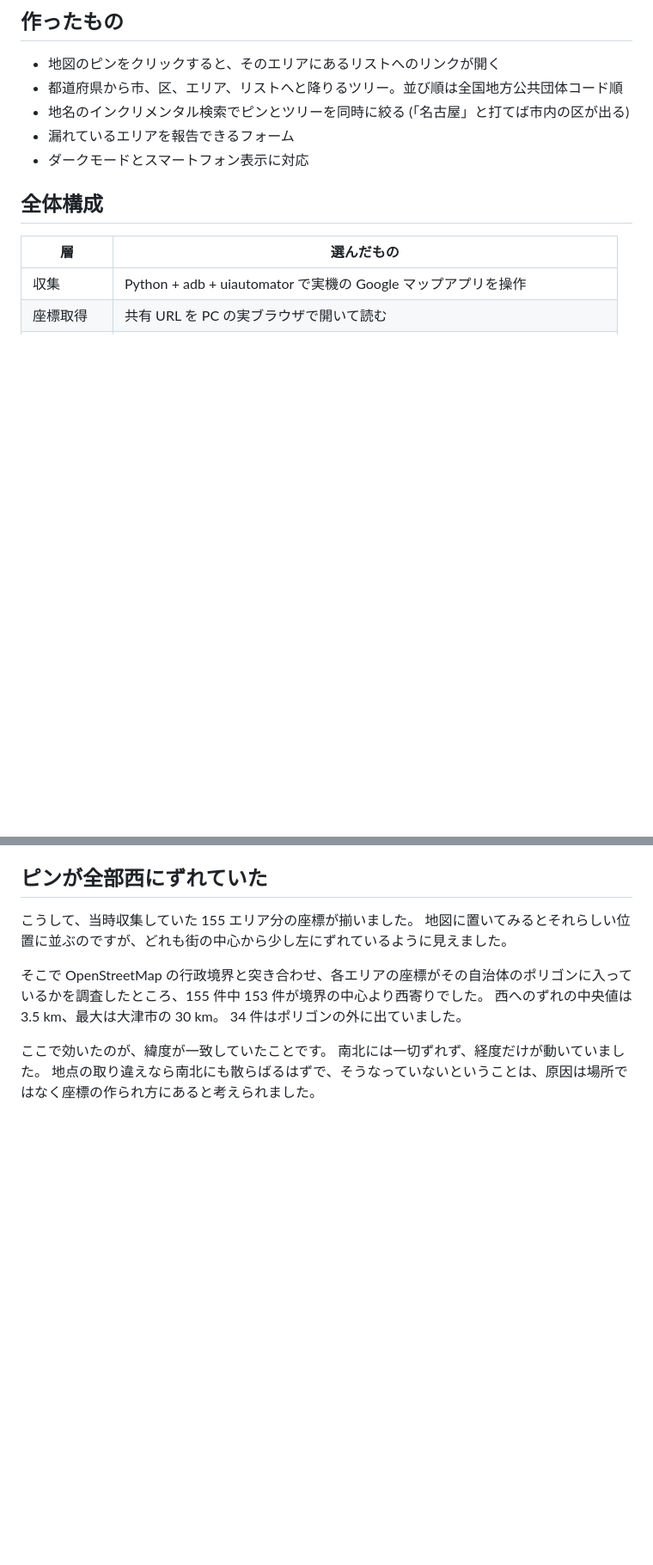
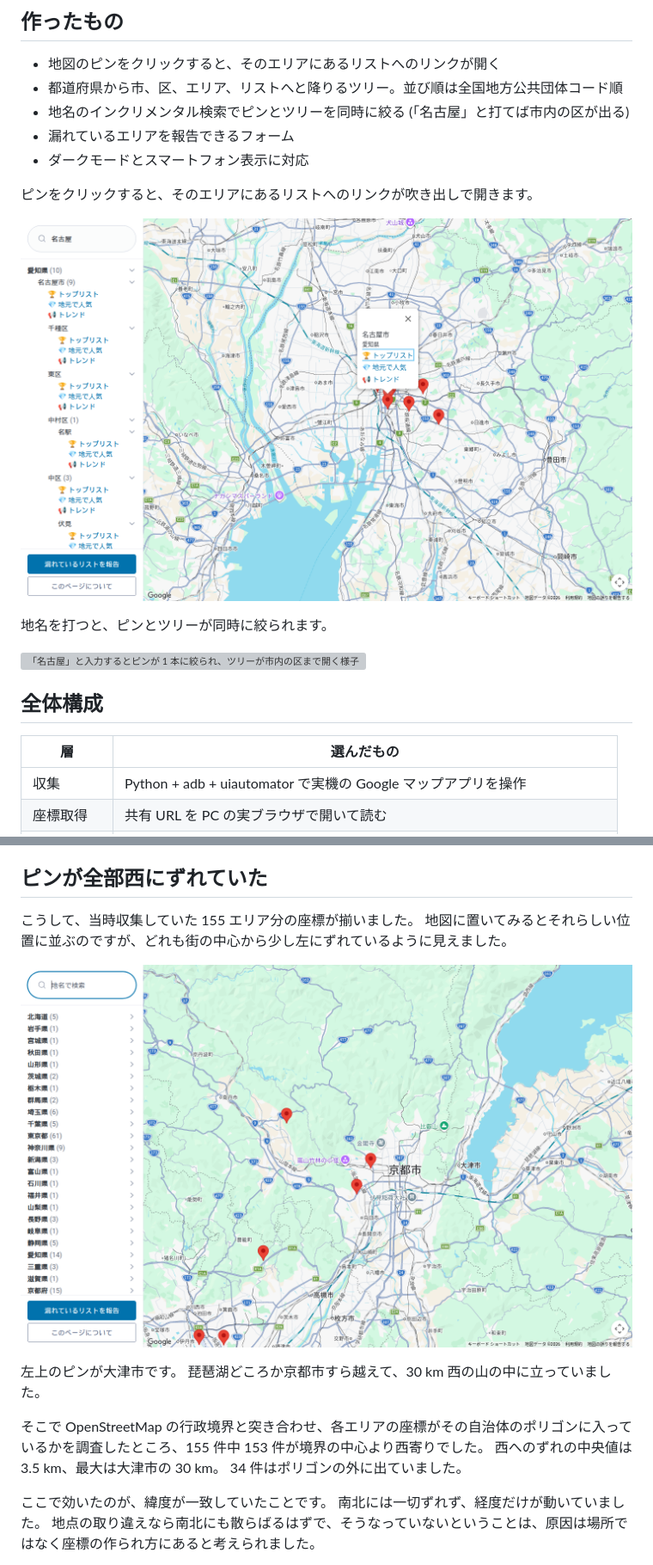
Before and after one commit to CRaLFa/google-maps-restaurant-list-finder, a Markdown page: docs/qiita-article.md, 2 parts joined by grey strips. Shown at 86% size. GitHub-like rendering; pictures changed too: docs/images/correction-before.png (added), docs/images/popup.png (added); blank space fills up the shorter version; grey boxes are pictures that could not be loaded.

Commit message:
docs: Qiita 記事にスクリーンショットと操作動画を貼る
アプリの画面と座標補正の効果を、文章だけでなく絵で示せるようにする。

- 冒頭に全国のピンとツリーを写した全体像を置く
- 「作ったもの」にピンの吹き出しと、地名検索でピンとツリーが絞られる動画を足す
- 「ピンが全部西にずれていた」に補正前後の同一範囲を並べる

補正前後の画像は、cf06e873 の親の data/archive/coords.tsv (補正前 191 件) を読み込み、公開中のアプリ上でマーカーの位置だけを当時の座標へ差し替えて撮影した。
現在の 200 エリアのうちエリア名が当時と一致する 114 件だけを表示し、両方の画像で同じ母集団を比較している。

画像のパスは相対パスなので、Qiita へ投稿する際は Qiita 側へアップロードした URL に差し替えること。

Co-Authored-By: Claude Opus 5 <noreply@anthropic.com>

```diff
--- a/docs/qiita-article.md
+++ b/docs/qiita-article.md
@@ -49,6 +51,14 @@ https://github.com/CRaLFa/google-maps-restaurant-list-finder
 - 地名のインクリメンタル検索でピンとツリーを同時に絞る (「名古屋」と打てば市内の区が出る)
 - 漏れているエリアを報告できるフォーム
 - ダークモードとスマートフォン表示に対応
+
+ピンをクリックすると、そのエリアにあるリストへのリンクが吹き出しで開きます。
+
+![名古屋市のピンを開き、トップリスト・地元で人気・トレンドへのリンクが並んでいる吹き出し](images/popup.png)
+
+地名を打つと、ピンとツリーが同時に絞られます。
+
+![「名古屋」と入力するとピンが 1 本に絞られ、ツリーが市内の区まで開く様子](images/search.mp4)
 
 ## 全体構成
 
@@ -121,6 +131,11 @@ for _ in range(RETRY):
 こうして、当時収集していた 155 エリア分の座標が揃いました。
 地図に置いてみるとそれらしい位置に並ぶのですが、どれも街の中心から少し左にずれているように見えました。
 
+![補正前。大津市のピンが琵琶湖ではなく京都の北西の山中に落ちている](images/correction-before.png)
+
+左上のピンが大津市です。
+琵琶湖どころか京都市すら越えて、30 km 西の山の中に立っていました。
+
 そこで OpenStreetMap の行政境界と突き合わせ、各エリアの座標がその自治体のポリゴンに入っているかを調査したところ、155 件中 153 件が境界の中心より西寄りでした。
 西へのずれの中央値は 3.5 km、最大は大津市の 30 km。
 34 件はポリゴンの外に出ていました。
```
Also changed, not shown: other parts of docs/qiita-article.md (+7 -0 lines), docs/images/correction-after.png (added), docs/images/correction-kansai-after.png (added), docs/images/correction-kansai-before.png (added), docs/images/overview.png (added), 1 other file.
